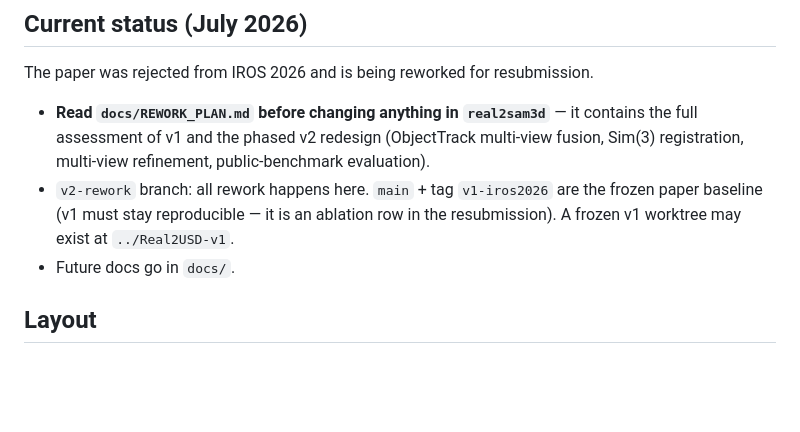
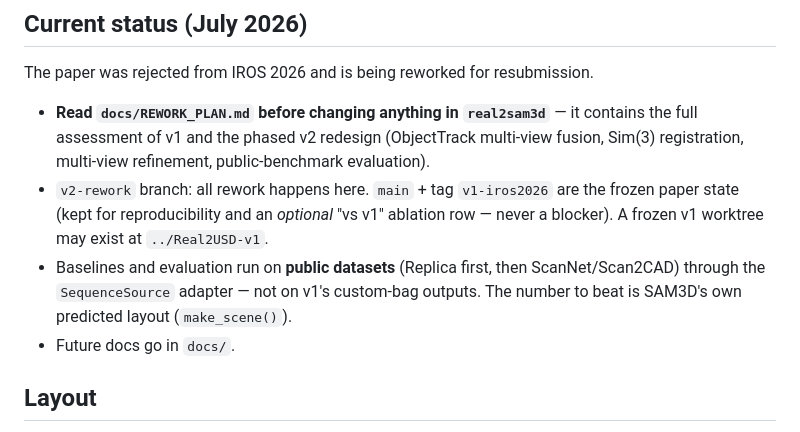
Before and after one commit to grasp-lyrl/Real2USD, a Markdown page: CLAUDE.md, the part around the change. GitHub-like rendering; blank space fills up the shorter version.

```diff
--- a/CLAUDE.md
+++ b/CLAUDE.md
@@ -13,8 +13,11 @@ The paper was rejected from IROS 2026 and is being reworked for resubmission.
   the full assessment of v1 and the phased v2 redesign (ObjectTrack multi-view fusion,
   Sim(3) registration, multi-view refinement, public-benchmark evaluation).
 - `v2-rework` branch: all rework happens here. `main` + tag `v1-iros2026` are the frozen
-  paper baseline (v1 must stay reproducible — it is an ablation row in the resubmission).
-  A frozen v1 worktree may exist at `../Real2USD-v1`.
+  paper state (kept for reproducibility and an *optional* "vs v1" ablation row — never a
+  blocker). A frozen v1 worktree may exist at `../Real2USD-v1`.
+- Baselines and evaluation run on **public datasets** (Replica first, then
+  ScanNet/Scan2CAD) through the `SequenceSource` adapter — not on v1's custom-bag
+  outputs. The number to beat is SAM3D's own predicted layout (`make_scene()`).
 - Future docs go in `docs/`.
 
 ## Layout
```
Also changed, not shown: docs/REWORK_PLAN.md (+30 -8 lines).
